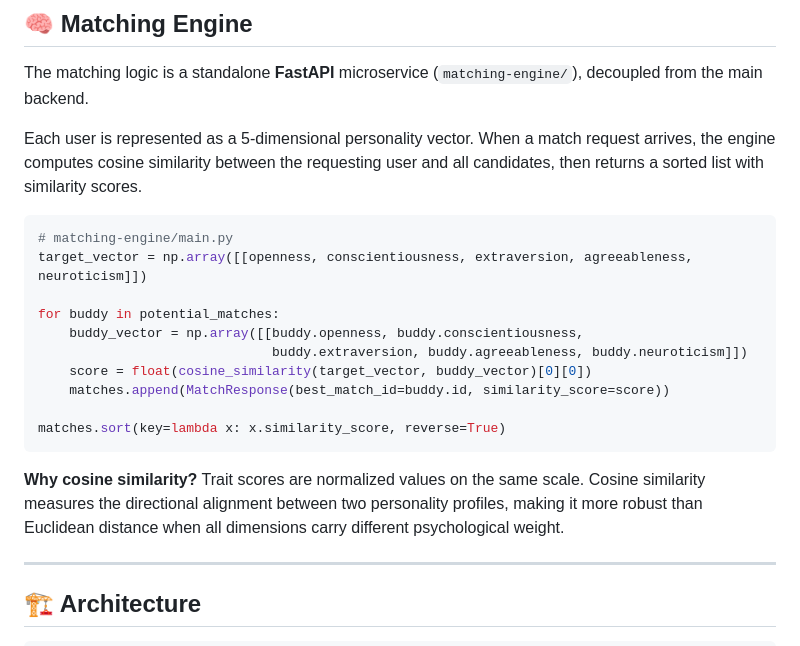
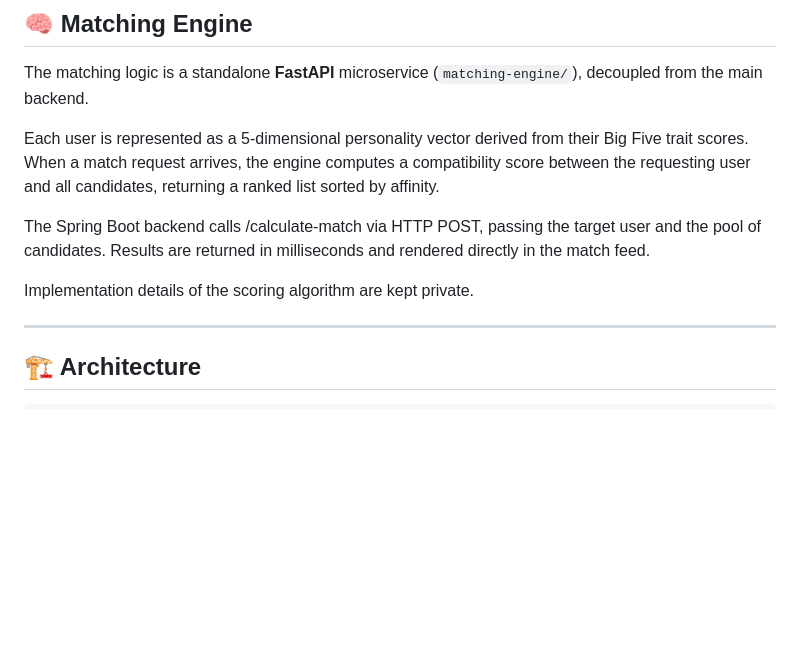
Before and after one commit to Yassi0022/hobbybuddy, a Markdown page: README.md, the part around the change. Rendered like a GitHub page; blank space fills up the shorter version.

Commit message:
Revise matching engine explanation and scoring details
Updated the description of the matching engine to clarify the scoring method and implementation details.

````diff
--- a/README.md
+++ b/README.md
@@ -26,22 +26,13 @@ The platform is built as a **Progressive Web App (PWA)** — installable on mobi
 
 The matching logic is a standalone **FastAPI** microservice (`matching-engine/`), decoupled from the main backend.
 
-Each user is represented as a 5-dimensional personality vector. When a match request arrives, the engine computes cosine similarity between the requesting user and all candidates, then returns a sorted list with similarity scores.
+Each user is represented as a 5-dimensional personality vector derived from their Big Five trait scores. When a match request arrives, the engine computes a compatibility score between the requesting user and all candidates, returning a ranked list sorted by affinity.
 
-```python
-# matching-engine/main.py
-target_vector = np.array([[openness, conscientiousness, extraversion, agreeableness, neuroticism]])
+The Spring Boot backend calls /calculate-match via HTTP POST, passing the target user and the pool of candidates. Results are returned in milliseconds and rendered directly in the match feed.
 
-for buddy in potential_matches:
-    buddy_vector = np.array([[buddy.openness, buddy.conscientiousness,
-                              buddy.extraversion, buddy.agreeableness, buddy.neuroticism]])
-    score = float(cosine_similarity(target_vector, buddy_vector)[0][0])
-    matches.append(MatchResponse(best_match_id=buddy.id, similarity_score=score))
+Implementation details of the scoring algorithm are kept private.
 
-matches.sort(key=lambda x: x.similarity_score, reverse=True)
-```
 
-**Why cosine similarity?** Trait scores are normalized values on the same scale. Cosine similarity measures the directional alignment between two personality profiles, making it more robust than Euclidean distance when all dimensions carry different psychological weight.
 
 ***
 
````
